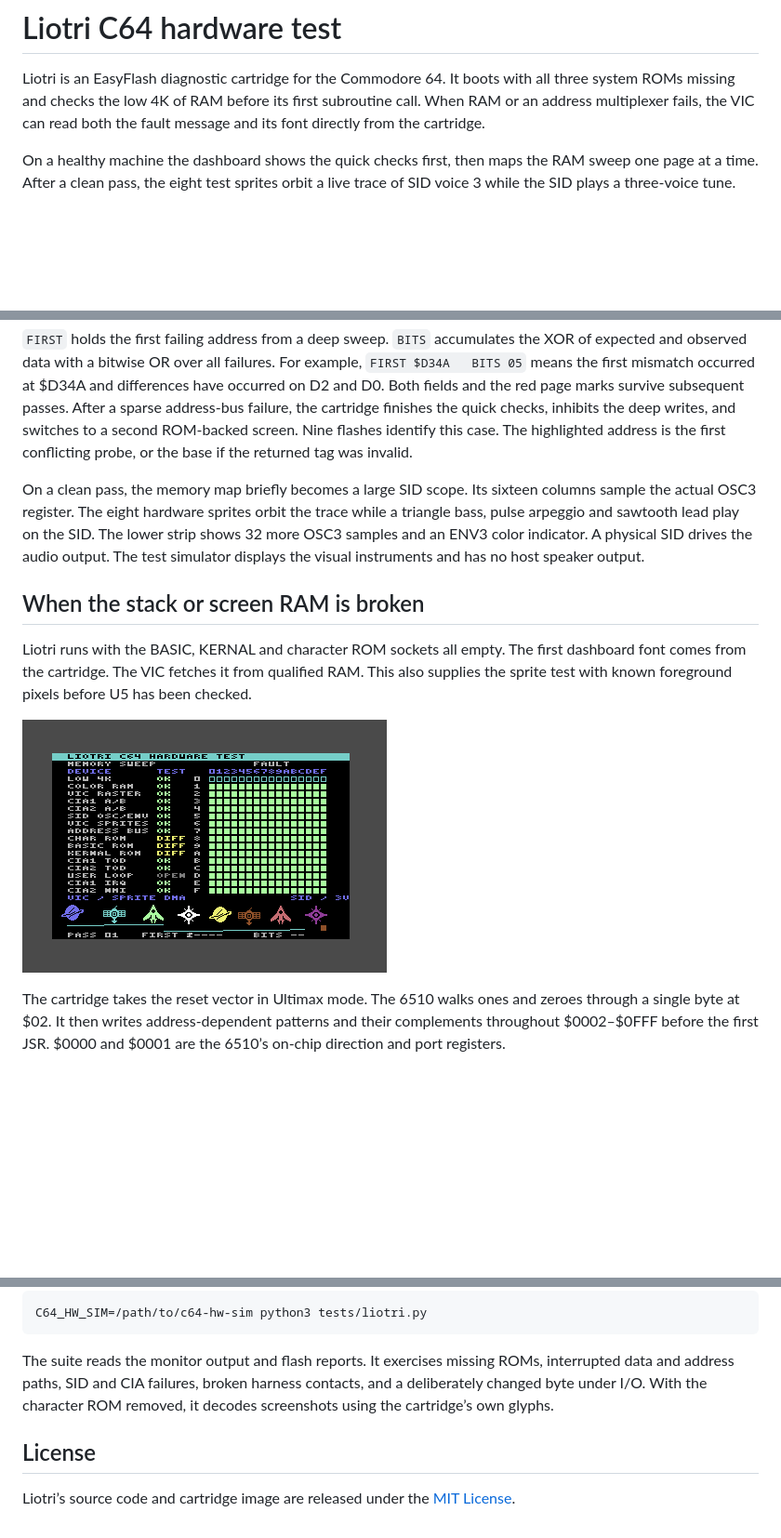
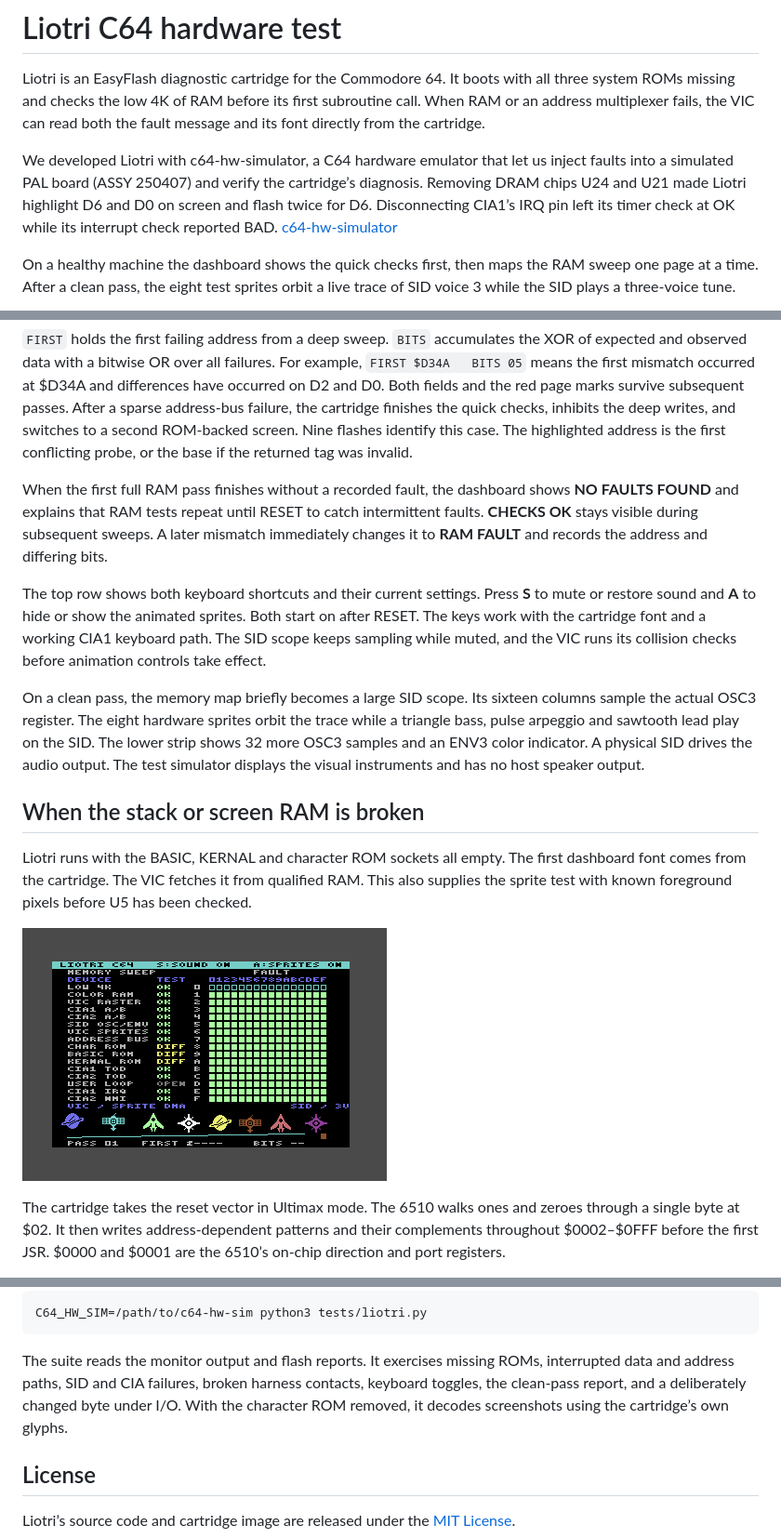
Before and after one commit to antirez/liotri-dead-test, a Markdown page: README.md, 3 parts joined by grey strips. Shown at 93% size. GitHub-like rendering; pictures changed too: docs/liotri-no-roms.png; blank space fills up the shorter version.

Commit message:
Report clean passes and add sound and sprite controls

```diff
--- a/README.md
+++ b/README.md
@@ -4,6 +4,13 @@ Liotri is an EasyFlash diagnostic cartridge for the Commodore 64. It boots
 with all three system ROMs missing and checks the low 4K of RAM before its
 first subroutine call. When RAM or an address multiplexer fails, the VIC can
 read both the fault message and its font directly from the cartridge.
+
+We developed Liotri with c64-hw-simulator, a C64 hardware emulator that let
+us inject faults into a simulated PAL board (ASSY 250407) and verify the
+cartridge’s diagnosis. Removing DRAM chips U24 and U21 made Liotri highlight
+D6 and D0 on screen and flash twice for D6. Disconnecting CIA1’s IRQ pin
+left its timer check at OK while its interrupt check reported BAD.
+[c64-hw-simulator](https://github.com/antirez/c64-hw-simulator)
 
 On a healthy machine the dashboard shows the quick checks first, then maps
 the RAM sweep one page at a time. After a clean pass, the eight test sprites
@@ -63,6 +70,18 @@ page marks survive subsequent passes. After a sparse address-bus failure, the ca
 finishes the quick checks, inhibits the deep writes, and switches to a second
 ROM-backed screen. Nine flashes identify this case. The highlighted address
 is the first conflicting probe, or the base if the returned tag was invalid.
+
+When the first full RAM pass finishes without a recorded fault, the
+dashboard shows **NO FAULTS FOUND** and explains that RAM tests repeat
+until RESET to catch intermittent faults. **CHECKS OK** stays visible during
+subsequent sweeps. A later mismatch immediately changes it to **RAM FAULT**
+and records the address and differing bits.
+
+The top row shows both keyboard shortcuts and their current settings.
+Press **S** to mute or restore sound and **A** to hide or show the animated
+sprites. Both start on after RESET. The keys work with the cartridge font
+and a working CIA1 keyboard path. The SID scope keeps sampling while muted,
+and the VIC runs its collision checks before animation controls take effect.
 
 On a clean pass, the memory map briefly becomes a large SID scope. Its
 sixteen columns sample the actual OSC3 register. The eight hardware sprites
@@ -151,8 +170,9 @@ C64_HW_SIM=/path/to/c64-hw-sim python3 tests/liotri.py
 
 The suite reads the monitor output and flash reports. It exercises missing
 ROMs, interrupted data and address paths, SID and CIA failures, broken harness
-contacts, and a deliberately changed byte under I/O. With the character ROM
-removed, it decodes screenshots using the cartridge’s own glyphs.
+contacts, keyboard toggles, the clean-pass report, and a deliberately changed
+byte under I/O. With the character ROM removed, it decodes screenshots using
+the cartridge’s own glyphs.
 
 ## License
 
```
Also changed, not shown: docs/liotri.gif, 3 other files.
